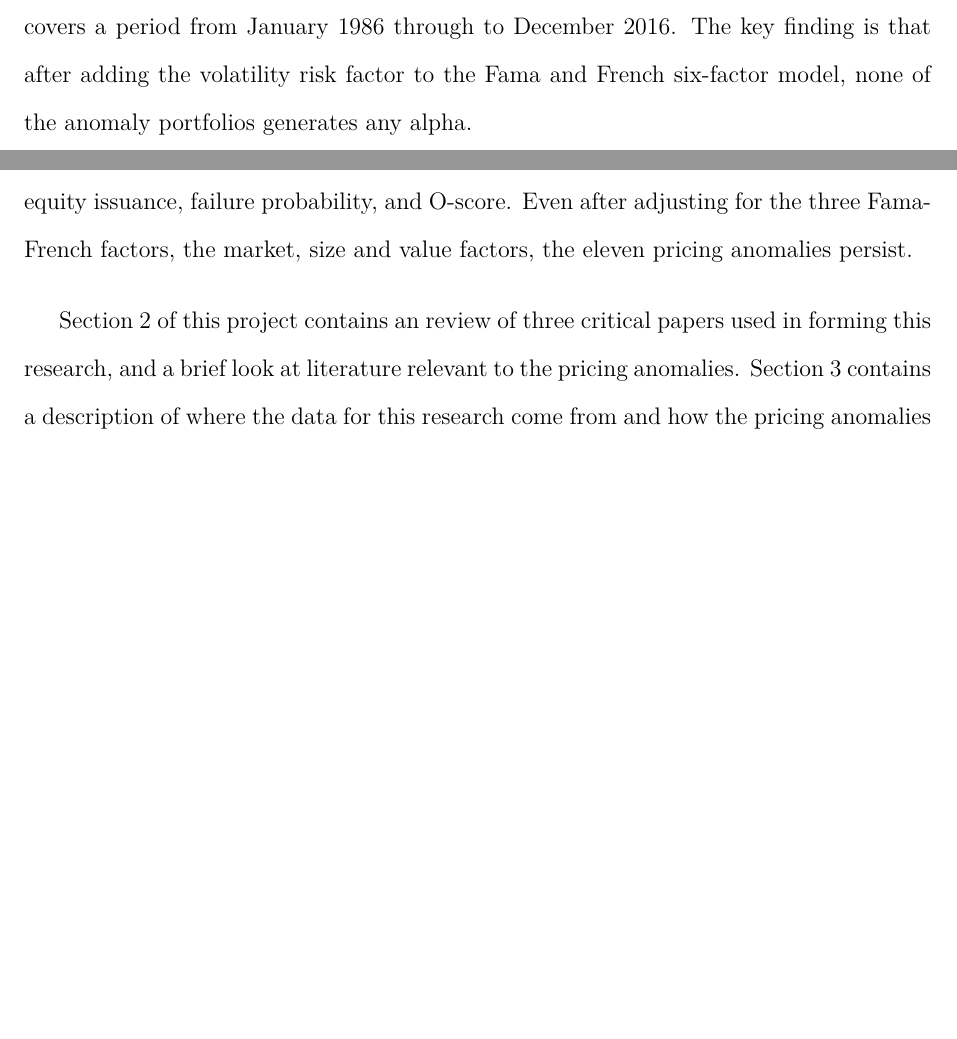
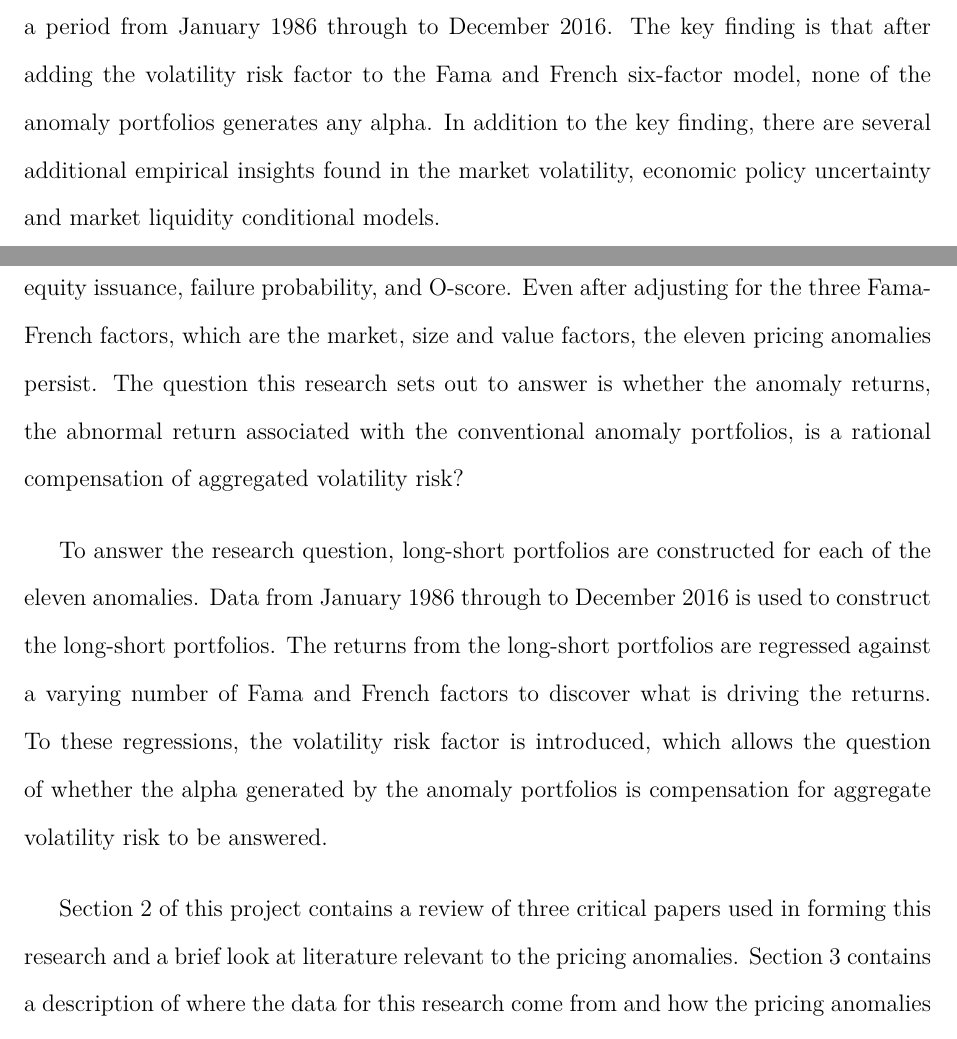
Before and after one commit to jackwynne/MFINC-Anomalies, a LaTeX document (LaTeX/RevisitingtheAnomalies.tex): two parts of pages 2 and 9 of 82 before the commit and two parts of pages 2 and 9 of 83 after it, joined at a grey line, cut so that both start at the same text, the shorter picture padded with empty space. Compiled offline with pdfLaTeX.

Commit message:
Changes to introduction and minor additon to abstract

```diff
--- a/LaTeX/RevisitingtheAnomalies.tex
+++ b/LaTeX/RevisitingtheAnomalies.tex
@@ -128,7 +128,7 @@ January 2020
 \section*{\centering Abstract}\addcontentsline{toc}{section}{Abstract}
 \vspace{0.45cm}
 \doublespacing
-This research sets out to answer the question of whether the anomaly returns, the abnormal return associated with the conventional anomaly portfolios, are a rational compensation of aggregated volatility risk? The data used to answer the research question covers a period from January 1986 through to December 2016. The key finding is that after adding the volatility risk factor to the Fama and French six-factor model, none of the anomaly portfolios generates any alpha.
+This research sets out to answer the question of whether the anomaly returns, the abnormal return associated with the conventional anomaly portfolios, are a rational compensation of aggregated volatility risk? The data used to answer the research question covers a period from January 1986 through to December 2016. The key finding is that after adding the volatility risk factor to the Fama and French six-factor model, none of the anomaly portfolios generates any alpha. In addition to the key finding, there are several additional empirical insights found in the market volatility, economic policy uncertainty and market liquidity conditional models.
 
 \raggedbottom
 \pagebreak
@@ -171,9 +171,11 @@ Finally, I would like to thank my family for their support and understanding whi
 %%%%%%%%%%%%%%%%%%%%%%%%%%%%%%%%%%%%%%%%%%%%%%%%%%%%%
 %%%%%%%%%%%%%%%%%%%%%%%%%%%%%%%%%%%%%%%%%%%%%%%%%%%%%
 \section{Introduction}\label{sec:Intro}
-This project sets out to uncover whether the eleven common asset pricing anomalies exist because the market is correctly pricing for aggregate volatility risk. The eleven pricing anomalies are momentum, gross profitability, asset growth, investment to net assets, return on assets, net operating assets, accruals, net stock issuance, composite equity issuance, failure probability, and O-score. Even after adjusting for the three Fama-French factors, the market, size and value factors, the eleven pricing anomalies persist.
+This project sets out to uncover whether the eleven common asset pricing anomalies exist because the market is correctly pricing for aggregate volatility risk. The eleven pricing anomalies are momentum, gross profitability, asset growth, investment to net assets, return on assets, net operating assets, accruals, net stock issuance, composite equity issuance, failure probability, and O-score. Even after adjusting for the three Fama-French factors, which are the market, size and value factors, the eleven pricing anomalies persist. The question this research sets out to answer is whether the anomaly returns, the abnormal return associated with the conventional anomaly portfolios, is a rational compensation of aggregated volatility risk?
 
-\hypref{sec:lit_review} of this project contains an review of three critical papers used in forming this research, and a brief look at literature relevant to the pricing anomalies. \hypref{sec:data} contains a description of where the data for this research come from and how the pricing anomalies are calculated. \hypref{sec:unconditional} looks at how the anomaly portfolios perform in unconditional models from both the perspectives of excess returns and of risk-adjusted returns. The risk-adjusted analysis uses a capital asset pricing mode, Fama and French three, five and six factor models and a Fama and French six factor model with an additional volatility factor. \hypref{sec:conditional} revisits the analysis from \hypref{sec:unconditional} but this time to look at conditional models using volatility, economic policy uncertainty and market liquidity. Finally, \hypref{sec:conclusion} is a conclusion of the findings.
+To answer the research question, long-short portfolios are constructed for each of the eleven anomalies. Data from January 1986 through to December 2016 is used to construct the long-short portfolios. The returns from the long-short portfolios are regressed against a varying number of Fama and French factors to discover what is driving the returns. To these regressions, the volatility risk factor is introduced, which allows the question of whether the alpha generated by the anomaly portfolios is compensation for aggregate volatility risk to be answered.
+
+\hypref{sec:lit_review} of this project contains a review of three critical papers used in forming this research and a brief look at literature relevant to the pricing anomalies. \hypref{sec:data} contains a description of where the data for this research come from and how the pricing anomalies are calculated. \hypref{sec:unconditional} looks at how the anomaly portfolios perform in unconditional models from both the perspectives of excess returns and of risk-adjusted returns. The risk-adjusted analysis uses a capital asset pricing mode, Fama and French three, five and six factor models and a Fama and French six factor model with an additional volatility factor. \hypref{sec:conditional} revisits the analysis from \hypref{sec:unconditional} but this time to look at conditional data using volatility, economic policy uncertainty and market liquidity. Finally, \hypref{sec:conclusion} is a conclusion of the findings.
 
 \section{Literature Review}\label{sec:lit_review}
 \subsection{Stocks with Extreme Past Returns: Lotteries or Insurance?}
```
Also changed, not shown: LaTeX/RevisitingtheAnomalies.pdf, 6 other files.
